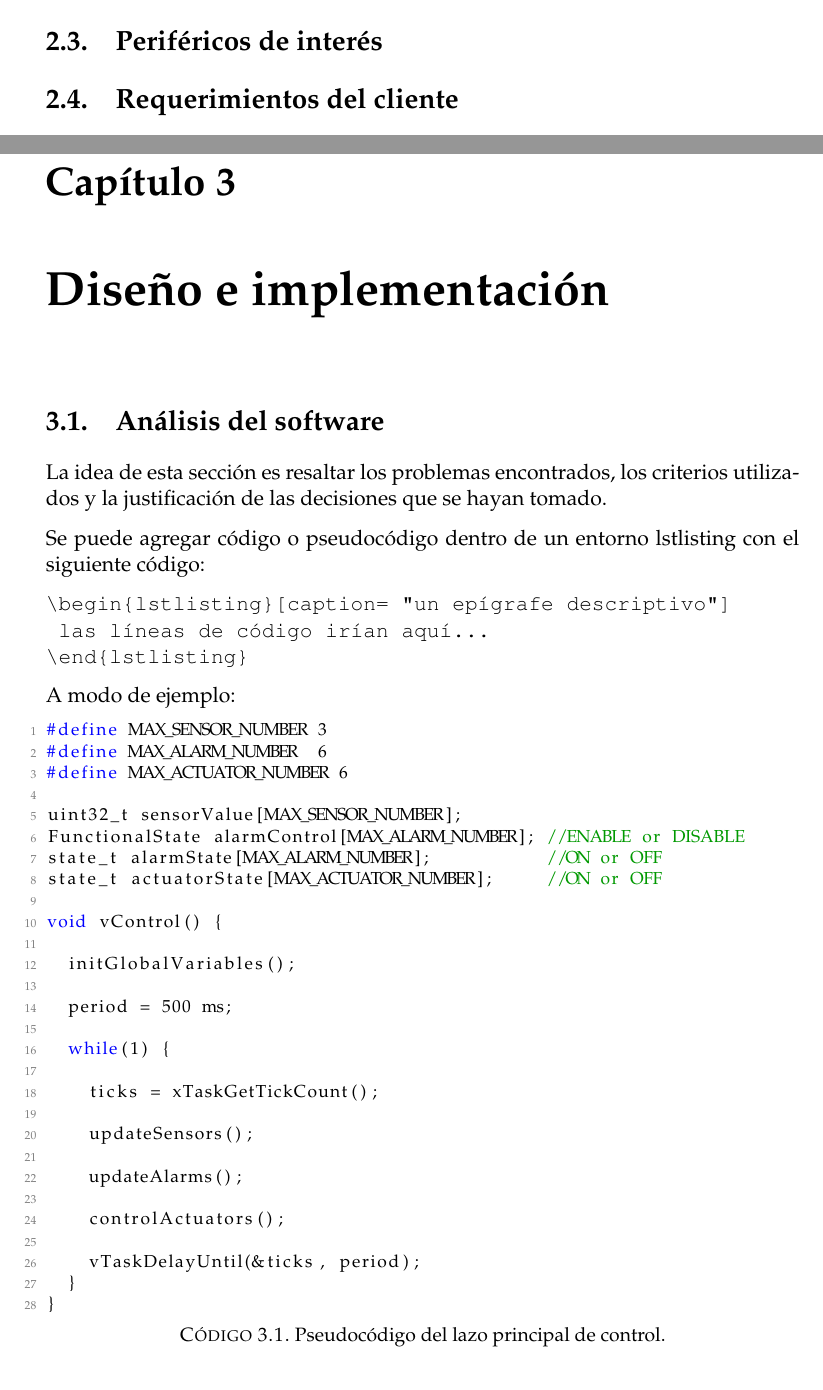
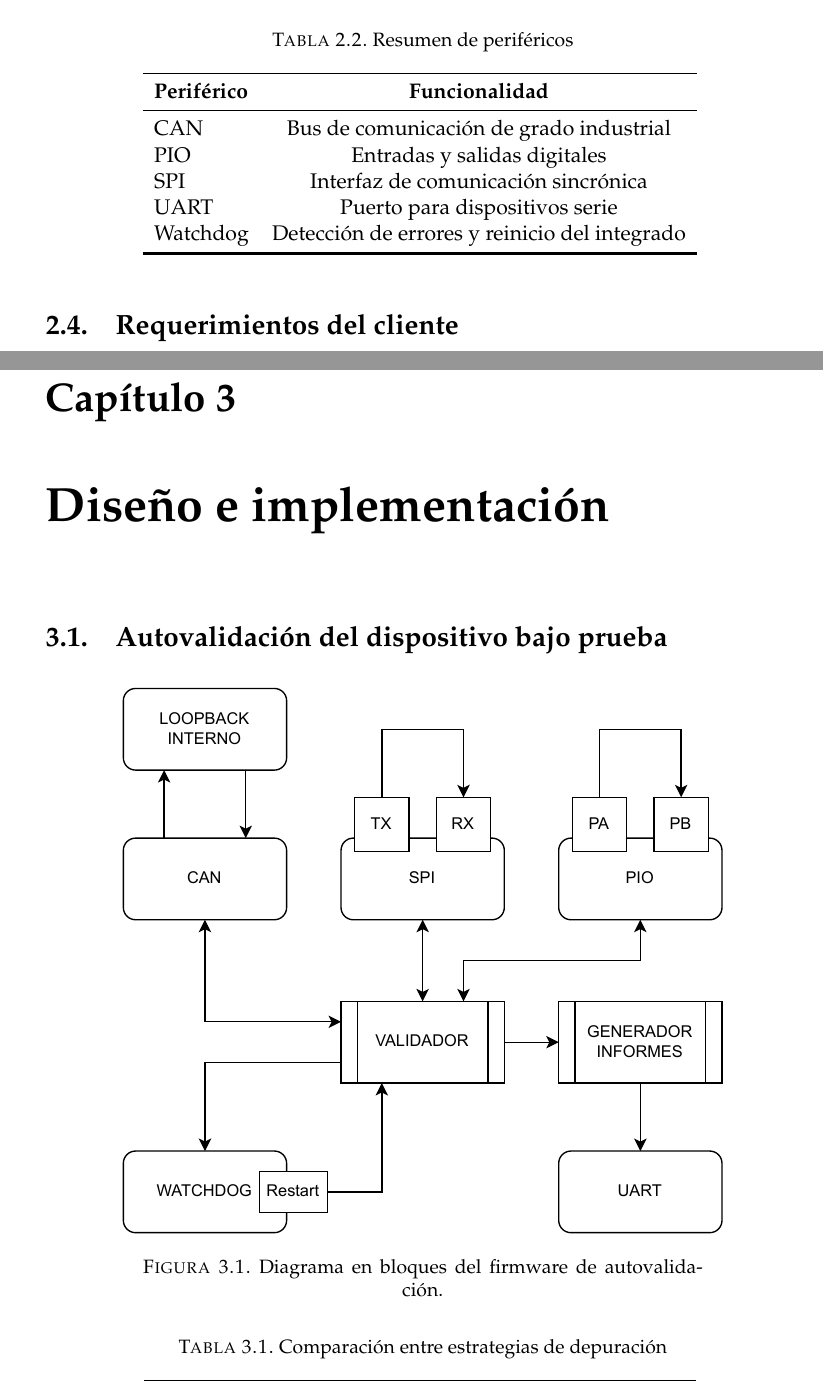
Before and after one commit to vacagonzalo/MIoT-Memoria, a LaTeX thesis (memoria.tex, which reads Chapters/Chapter2.tex, Chapters/Chapter3.tex): two parts of pages 21 and 27 of 33 before the commit and two parts of pages 21 and 27 of 35 after it, joined at a grey line, cut at the place of the change. Compiled offline with pdfLaTeX.

Commit message:
Autovalidacion del dut

```diff
--- a/Chapters/Chapter2.tex
+++ b/Chapters/Chapter2.tex
@@ -59,3 +60,20 @@
+\begin{table}[h]
+	\centering
+	\caption[Resumen de periféricos]{Resumen de periféricos}
+	\begin{tabular}{l c c}
+		\toprule
+        \textbf{Periférico} & \textbf{Funcionalidad}\\
+		\midrule
+		CAN                 & Bus de comunicación de grado industrial\\
+		PIO                 & Entradas y salidas digitales\\
+		SPI                 & Interfaz de comunicación sincrónica\\
+		UART                & Puerto para dispositivos serie\\
+		Watchdog            & Detección de errores y reinicio del integrado\\
+		\bottomrule
+		\hline
+	\end{tabular}
+	\label{tab:perifericosresumen}
+\end{table}
 
 \section{Requerimientos del cliente}
 \label{sec:emphuerimientos}
--- a/Chapters/Chapter3.tex
+++ b/Chapters/Chapter3.tex
@@ -42,8 +42,13 @@
 %----------------------------------------------------------------------------------------
 %	SECTION 1
 %----------------------------------------------------------------------------------------
-\section{Análisis del software}
+\section{Autovalidación del dispositivo bajo prueba}
+\label{sec:autovalidacion}
 
-La idea de esta sección es resaltar los problemas encontrados, los criterios utilizados y la justificación de las decisiones que se hayan tomado.
+\begin{figure}[htbp]
+	\centering
+	\includegraphics[width=0.8\textwidth]{./Figures/firmware_detallado.pdf}
+    \caption{Diagrama en bloques del firmware de autovalidación.}
+	\label{fig:firmwaredetail}
+\end{figure}
 
-Se puede agregar código o pseudocódigo dentro de un entorno lstlisting con el siguiente código:
@@ -50,6 +61 @@ Se puede agregar código o pseudocódigo dentro de un entorno lstlisting con el
 
-\begin{verbatim}
-\begin{lstlisting}[caption= "un epígrafe descriptivo"]
-	las líneas de código irían aquí...
-\end{lstlisting}
-\end{verbatim}
@@ -56,2 +68 @@ Se puede agregar código o pseudocódigo dentro de un entorno lstlisting con el
 
-A modo de ejemplo:
@@ -58,32 +73,7 @@ A modo de ejemplo:
+	\label{fig:labo}
+\end{figure}
 
-\begin{lstlisting}[label=cod:vControl,caption=Pseudocódigo del lazo principal de control.]  % Start your code-block
+\begin{table}[h]
+	\centering
+	\caption[Estrategias de depuración]{Comparación entre estrategias de depuración}
 
-#define MAX_SENSOR_NUMBER 3
-#define MAX_ALARM_NUMBER  6
-#define MAX_ACTUATOR_NUMBER 6
-
-uint32_t sensorValue[MAX_SENSOR_NUMBER];
-FunctionalState alarmControl[MAX_ALARM_NUMBER];	//ENABLE or DISABLE
-state_t alarmState[MAX_ALARM_NUMBER];						//ON or OFF
-state_t actuatorState[MAX_ACTUATOR_NUMBER];			//ON or OFF
-
-void vControl() {
-
-	initGlobalVariables();
-
-	period = 500 ms;
-
-	while(1) {
-
-		ticks = xTaskGetTickCount();
-
-		updateSensors();
-
-		updateAlarms();
-
-		controlActuators();
-
-		vTaskDelayUntil(&ticks, period);
-	}
-}
-\end{lstlisting}
--- a/memoria.tex
+++ b/memoria.tex
@@ -41,11 +41,11 @@ headsepline, % Uncomment to get a line under the header
 
 \author{Esp. Ing. Gonzalo Nahuel Vaca} % Tu nombre, se usa en la carátula y se puede usar el cualquier lugar del documento con el comando \authorname
 
-\director{Ing. Roberto Cibils (INVAP)} % El nombre del director, se usa en la carátula y se puede usar el cualquier lugar del documento con el comando \dirname
-\codirector{Ing. Damian Rosetani (INVAP)} % El nombre del codirector si lo hubiera, se usa en la carátula y se puede usar el cualquier lugar del documento con el comando \codirname.  Para activar este campo se debe descomentar la opción "codirector" en el comando \documentclass, línea 23.
+\director{Ing. Roberto Cibils (INVAP S.E.)} % El nombre del director, se usa en la carátula y se puede usar el cualquier lugar del documento con el comando \dirname
+\codirector{Ing. Damian Rosetani (INVAP S.E.)} % El nombre del codirector si lo hubiera, se usa en la carátula y se puede usar el cualquier lugar del documento con el comando \codirname.  Para activar este campo se debe descomentar la opción "codirector" en el comando \documentclass, línea 23.
 
-\juradoUNO{Mg. Ing. Iván Andrés León Vásquez (INVAP)} % Nombre y pertenencia del un jurado se usa en la carátula y se puede usar el cualquier lugar del documento con el comando \jur1name
-\juradoDOS{??? Rodrigo Cardenas (???)} % Nombre y pertenencia del un jurado se usa en la carátula y se puede usar el cualquier lugar del documento con el comando \jur2name
+\juradoUNO{Mg. Ing. Iván Andrés León Vásquez (INVAP S.E.)} % Nombre y pertenencia del un jurado se usa en la carátula y se puede usar el cualquier lugar del documento con el comando \jur1name
+\juradoDOS{Mg. Ing. Rodrigo Cardenas (FIUBA)} % Nombre y pertenencia del un jurado se usa en la carátula y se puede usar el cualquier lugar del documento con el comando \jur2name
 \juradoTRES{Esp. Ing. Pablo Almada (FIUBA-UTN)} % Nombre y pertenencia del un jurado se usa en la carátula y se puede usar el cualquier lugar del documento con el comando \jur3name
 
 \ciudad{Ciudad Autónoma de Buenos Aires}
```
Also changed, not shown: Chapters/Chapter1.tex (+2 -16 lines), references.bib (+7 -0 lines), Figures/canloopback.png (added), Figures/debug.pdf, Figures/dutsimple.pdf, Figures/firmware_detallado.pdf (added), Figures/firmwareflow.pdf (added), Figures/labo.jpeg (added), Figures/sisesimple.pdf, memoria.pdf, Chapters/Chapter2.tex (23 more changed lines), Chapters/Chapter3.tex (30 more changed lines), memoria.tex (2 more changed lines), 5 other files.
